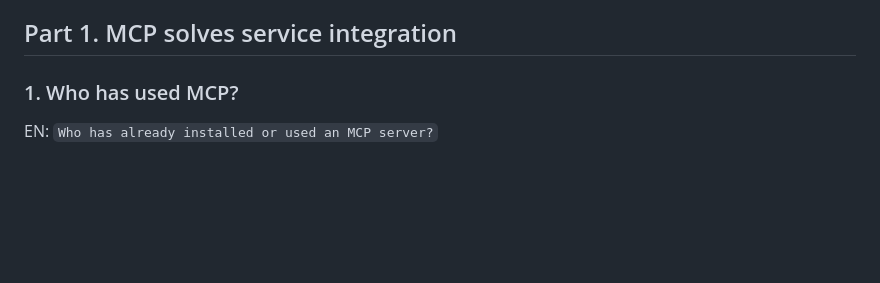
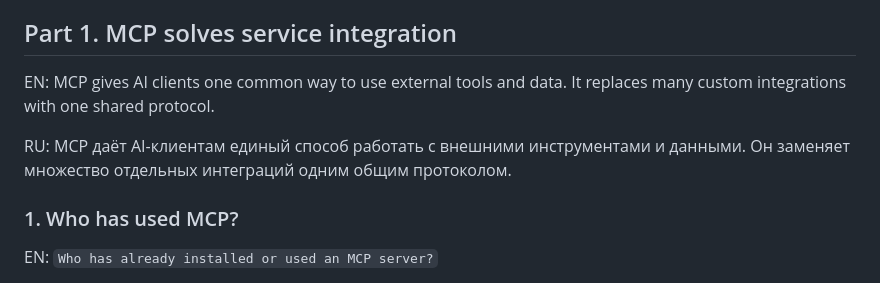
Before and after one commit to shmakovdima/doka-guide-content, a Markdown page: webmcp-presentation-draft.md, the part around the change. Rendered like a GitHub page; blank space fills up the shorter version.

Commit message:
docs: clarify MCP problem statement

```diff
--- a/webmcp-presentation-draft.md
+++ b/webmcp-presentation-draft.md
@@ -80,6 +80,10 @@ RU: `[Имя] / [компания или проект] / [контакт]`
 Что говорить: Сегодня я хочу показать не ещё один API, а изменение в отношениях между человеком, агентом и сайтом. Сначала разберём, что уже решил MCP, затем найдём задачу, для которой нужен WebMCP.
 
 ## Part 1. MCP solves service integration
+
+EN: MCP gives AI clients one common way to use external tools and data. It replaces many custom integrations with one shared protocol.
+
+RU: MCP даёт AI-клиентам единый способ работать с внешними инструментами и данными. Он заменяет множество отдельных интеграций одним общим протоколом.
 
 ### 1. Who has used MCP?
 
```
